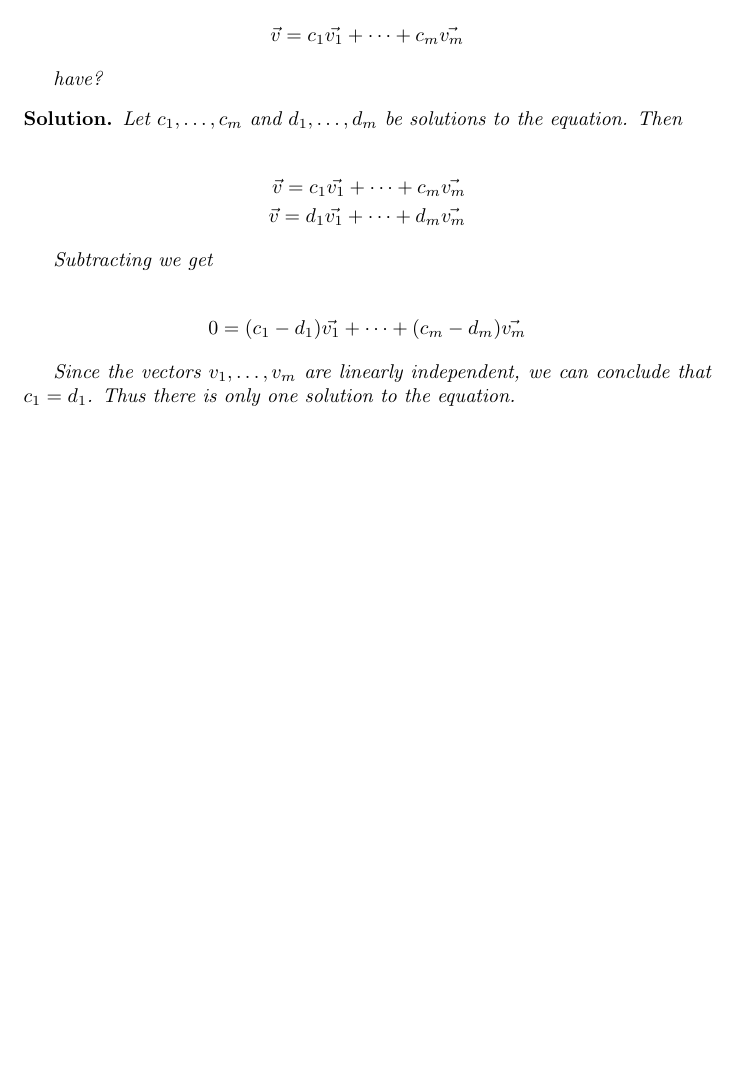
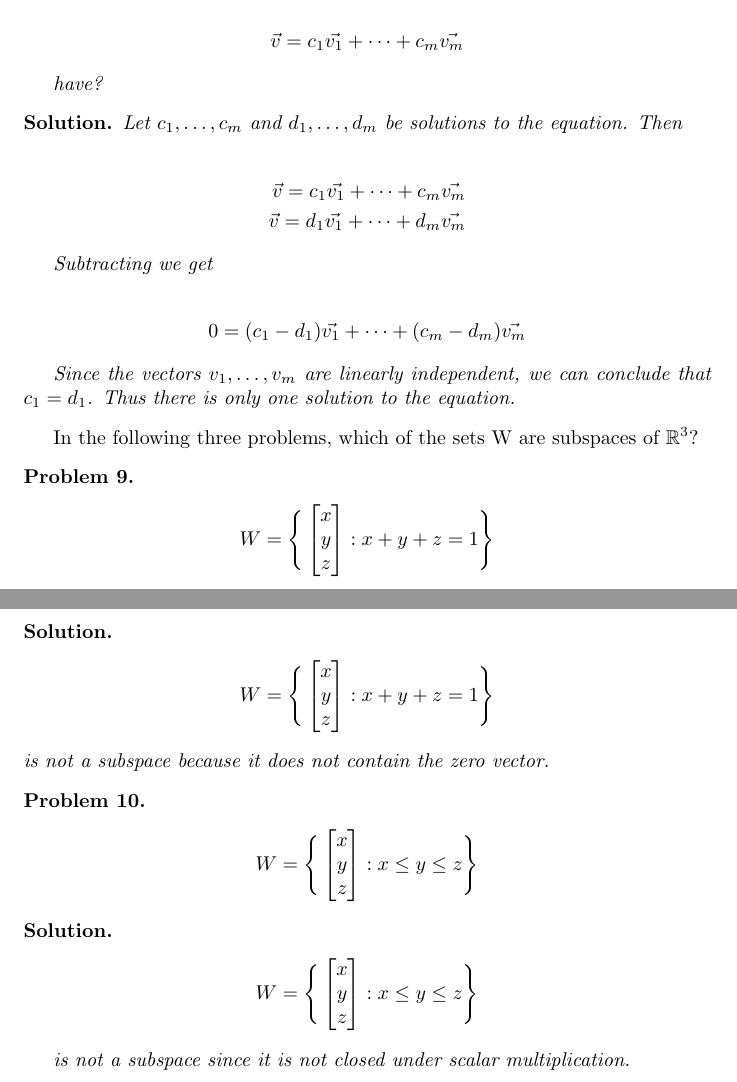
Before and after one commit to ataylor89/LinearAlgebraWithApplications, a LaTeX document (ch3sec2.tex): part of page 5 of 5 before the commit and two parts of pages 5 and 6 of 6 after it, the two joined at a grey line, cut so that both start at the same text, the shorter picture padded with empty space. Compiled offline with pdfLaTeX.

Commit message:
Adding problems

```diff
--- a/ch3sec2.tex
+++ b/ch3sec2.tex
@@ -254,4 +254,33 @@ Since the vectors $v_{1}, \ldots, v_{m}$ are linearly independent, we can conclu
 
 \end{solution}
 
+In the following three problems, which of the sets W are subspaces of $\mathbb{R}^3$?
+
+\begin{problem}
+\begin{align*}
+W = \Bigg \{ \begin{bmatrix} x \\ y \\ z \end{bmatrix} : x + y + z = 1 \Bigg \}
+\end{align*}
+\end{problem}
+
+\begin{solution}
+\begin{align*}
+W = \Bigg \{ \begin{bmatrix} x \\ y \\ z \end{bmatrix} : x + y + z = 1 \Bigg \}
+\end{align*}
+is not a subspace because it does not contain the zero vector.
+\end{solution}
+
+\begin{problem}
+\begin{align*}
+W = \Bigg \{ \begin{bmatrix} x \\ y \\ z \end{bmatrix} : x \leq y \leq z \Bigg \}
+\end{align*}
+\end{problem}
+
+\begin{solution}
+\begin{align*}
+W = \Bigg \{ \begin{bmatrix} x \\ y \\ z \end{bmatrix} : x \leq y \leq z \Bigg \}
+\end{align*}
+
+is not a subspace since it is not closed under scalar multiplication.
+\end{solution}
+
 \end{document}
```
Also changed, not shown: ch3sec2.pdf.
